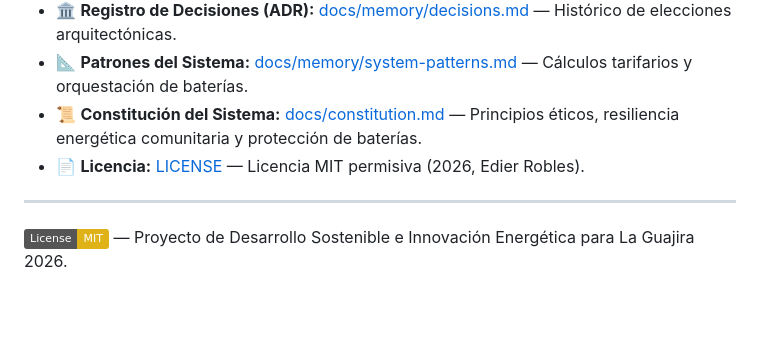
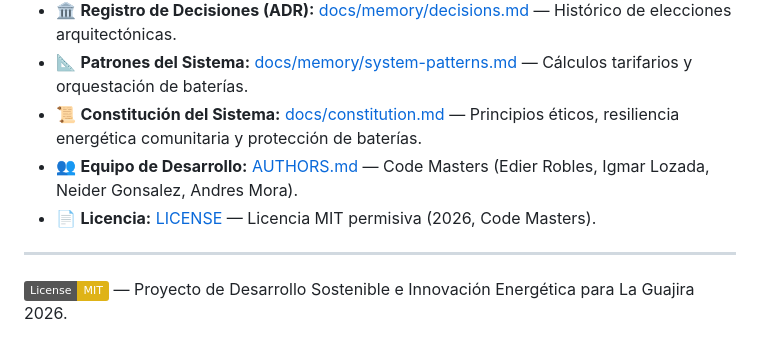
Before and after one commit to edier-0/agente_solar_riohacha, a Markdown page: README.md, the part around the change. Rendered like a GitHub page; badges without logos; blank space fills up the shorter version.

Commit message:
docs(authors): agregar AUTHORS.md y vincular equipo en README

```diff
--- a/README.md
+++ b/README.md
@@ -388,7 +388,8 @@ Para garantizar la mantenibilidad, trazabilidad y estándares éticos en el desa
 * 🏛️ **Registro de Decisiones (ADR):** [docs/memory/decisions.md](docs/memory/decisions.md) — Histórico de elecciones arquitectónicas.
 * 📐 **Patrones del Sistema:** [docs/memory/system-patterns.md](docs/memory/system-patterns.md) — Cálculos tarifarios y orquestación de baterías.
 * 📜 **Constitución del Sistema:** [docs/constitution.md](docs/constitution.md) — Principios éticos, resiliencia energética comunitaria y protección de baterías.
-* 📄 **Licencia:** [LICENSE](LICENSE) — Licencia MIT permisiva (2026, Edier Robles).
+* 👥 **Equipo de Desarrollo:** [AUTHORS.md](AUTHORS.md) — Code Masters (Edier Robles, Igmar Lozada, Neider Gonsalez, Andres Mora).
+* 📄 **Licencia:** [LICENSE](LICENSE) — Licencia MIT permisiva (2026, Code Masters).
 
 ---
 
```
Also changed, not shown: AUTHORS.md (added, +18 -0 lines).
